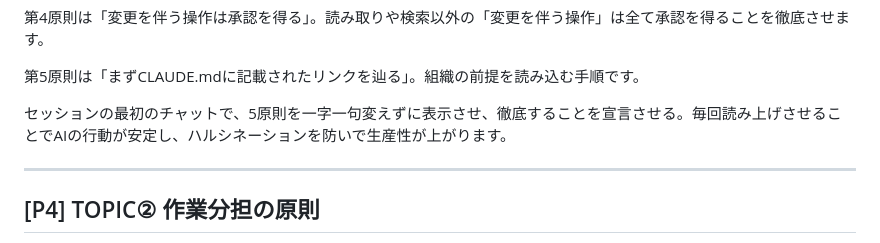
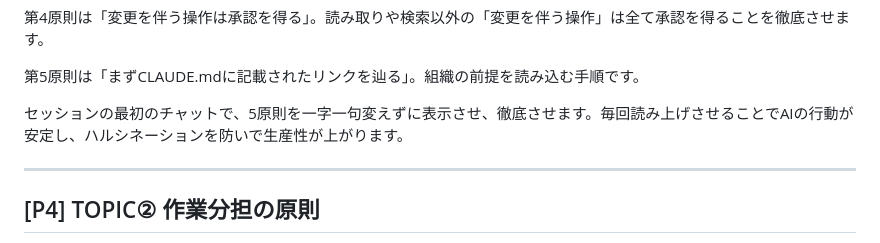
Before and after one commit to TakuyaTsuchiya/claude-lecture, a Markdown page: s6v4/script.md, the part around the change. Drawn GitHub-style.

Commit message:
S6V4 台本 P3: 「徹底することを宣言させる。」→「徹底させます。」
Co-Authored-By: Claude Opus 4.7 (1M context) <noreply@anthropic.com>

```diff
--- a/s6v4/script.md
+++ b/s6v4/script.md
@@ -32,7 +32,7 @@
 
 第5原則は「まずCLAUDE.mdに記載されたリンクを辿る」。組織の前提を読み込む手順です。
 
-セッションの最初のチャットで、5原則を一字一句変えずに表示させ、徹底することを宣言させる。毎回読み上げさせることでAIの行動が安定し、ハルシネーションを防いで生産性が上がります。
+セッションの最初のチャットで、5原則を一字一句変えずに表示させ、徹底させます。毎回読み上げさせることでAIの行動が安定し、ハルシネーションを防いで生産性が上がります。
 
 ---
 
```
